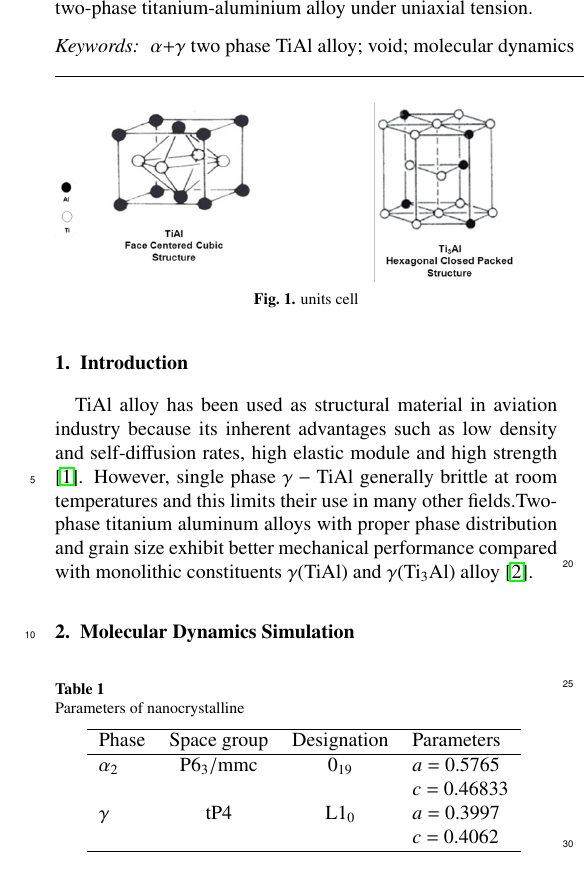
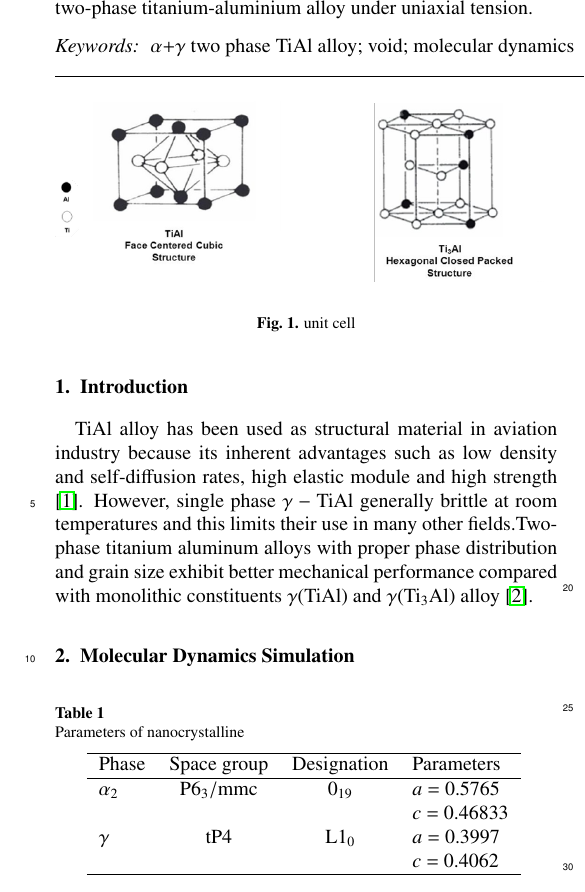
Before and after one commit to AlexWang0296/violet, a LaTeX paper (draft/draft.tex): part of one column of page 1 of 3, cut so that both start at the same text. Compiled offline with pdfLaTeX.

Commit message:
fig label modified

```diff
--- a/draft/draft.tex
+++ b/draft/draft.tex
@@ -52,8 +52,8 @@ TiAl alloy has been used as structural material in aviation industry because its
 \begin{figure}
 	\centering
 	\includegraphics[width=1\linewidth]{img/cell}
-	%\label{fig:cell}
-	\caption{units cell}
+	\label{fig:unit_cell}
+	\caption{unit cell}
 \end{figure}
 
 
@@ -82,7 +81,7 @@ TiAl alloy has been used as structural material in aviation industry because its
 			 				&					&					& $c$ = 0.4062 \\
 			\hline
 	\end{tabular}
-	\label{Tab:model-parameter}
+	\label{tab:lattice_parameter}
 	\end{table}
 
 
```
Also changed, not shown: draft/draft.pdf, draft/draft.tex (3 more changed lines), 4 other files.
